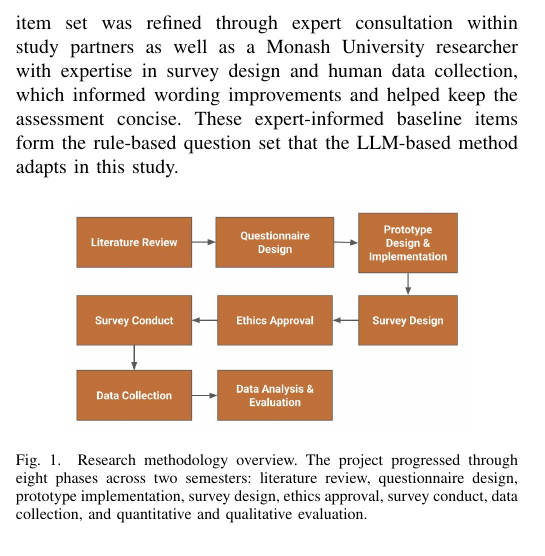
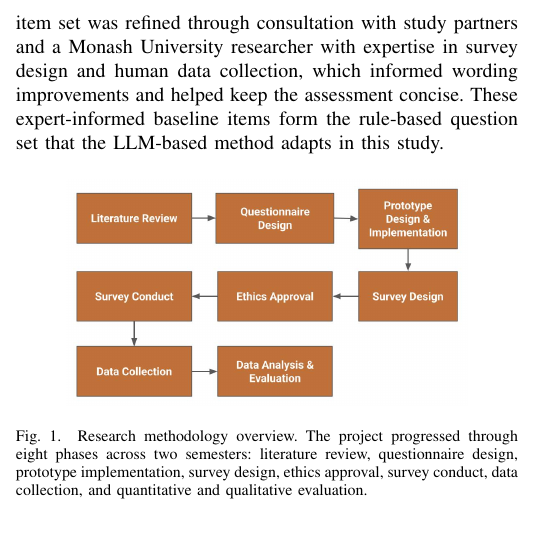
Before and after one commit to JayReeMarine/FWG-Adaptive-Assessments, a LaTeX paper (academic_paper/ENG_FIT_4701_2.tex): part of one column of page 3 of 10, cut so that both start at the same text. Compiled offline with pdfLaTeX.

Commit message:
fix static error

```diff
--- a/academic_paper/ENG_FIT_4701_2.tex
+++ b/academic_paper/ENG_FIT_4701_2.tex
@@ -290,9 +290,10 @@ The baseline question bank was developed during the first project phase
 through a review of validated and research-informed health questionnaire
 items, including mental health instruments such as the PHQ-9
 \cite{kroenke2001} and GAD-7 \cite{spitzer2006}. The item set was refined
-through expert consultation within study partners as well as a Monash University researcher with
-expertise in survey design and human data collection, which informed
-wording improvements and helped keep the assessment concise. These
+through consultation with study partners and a Monash University
+researcher with expertise in survey design and human data collection,
+which informed wording improvements and helped keep the assessment
+concise. These
 expert-informed baseline items form the rule-based question set that the
 LLM-based method adapts in this study.
 
```
Also changed, not shown: academic_paper/ENG_FIT_4701_2.pdf, academic_paper/ENG_FIT_4701_2.tex (2 more changed lines).
